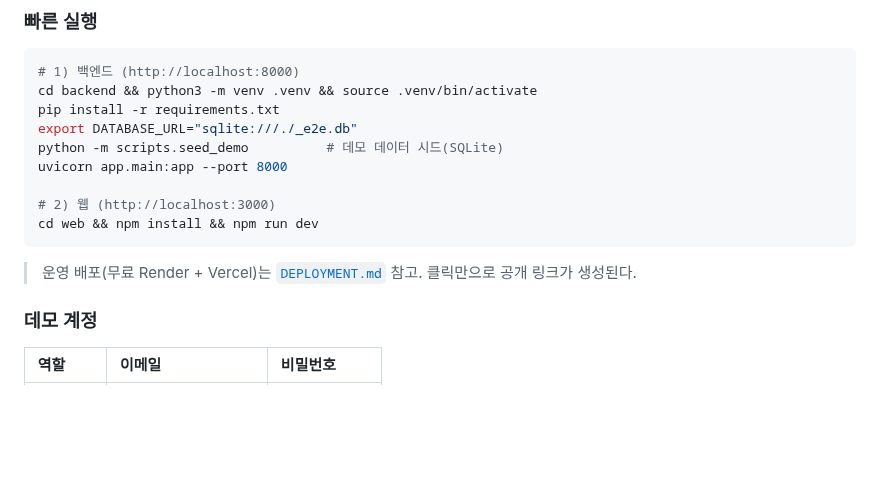
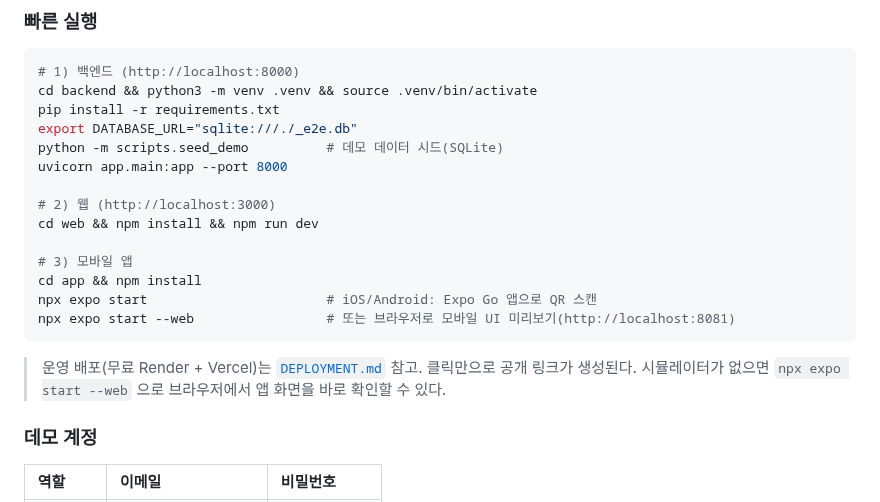
Before and after one commit to BioCode67/Eco-Biz-Connect, a Markdown page: README.md, the part around the change. Rendered like a GitHub page; blank space fills up the shorter version.

Commit message:
docs: add mobile app run instructions (Expo Go + browser web preview)

````diff
--- a/README.md
+++ b/README.md
@@ -127,8 +127,14 @@ uvicorn app.main:app --port 8000
 
 # 2) 웹 (http://localhost:3000)
 cd web && npm install && npm run dev
+
+# 3) 모바일 앱
+cd app && npm install
+npx expo start                       # iOS/Android: Expo Go 앱으로 QR 스캔
+npx expo start --web                 # 또는 브라우저로 모바일 UI 미리보기(http://localhost:8081)
 ```
 > 운영 배포(무료 Render + Vercel)는 [`DEPLOYMENT.md`](./DEPLOYMENT.md) 참고. 클릭만으로 공개 링크가 생성된다.
+> 시뮬레이터가 없으면 `npx expo start --web` 으로 브라우저에서 앱 화면을 바로 확인할 수 있다.
 
 ### 데모 계정
 | 역할 | 이메일 | 비밀번호 |
````
